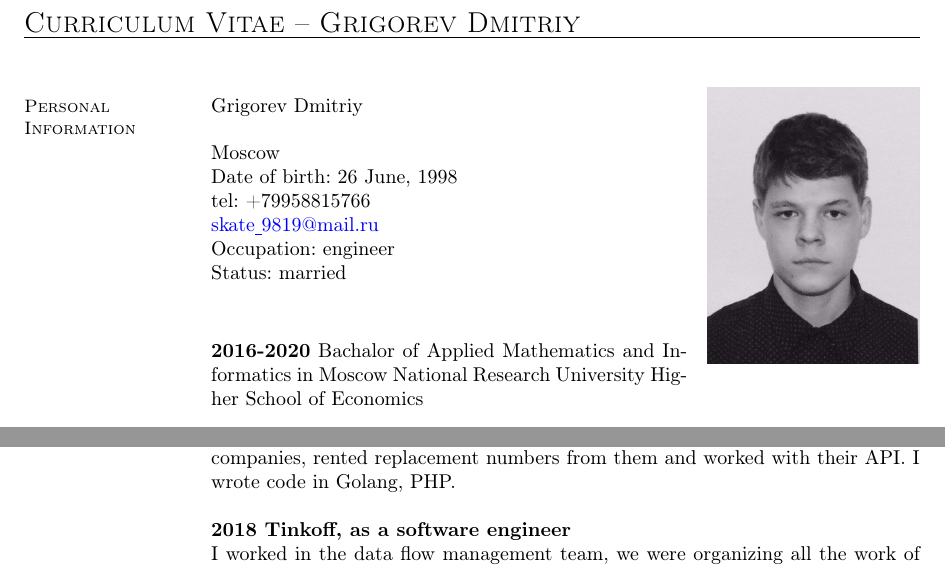
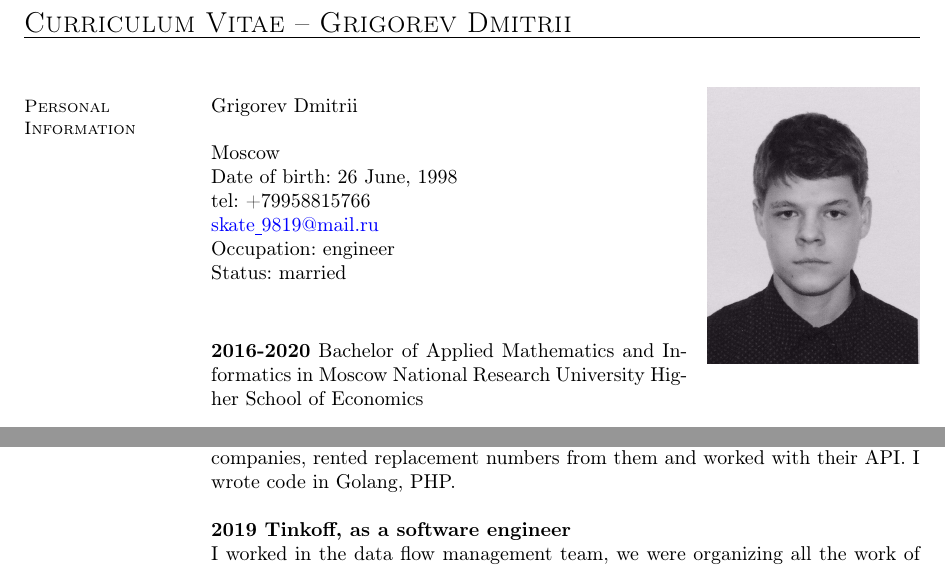
Before and after one commit to skate9819/CV, a LaTeX CV (Tex/cv.tex): two parts of page 1 of 2, joined at a grey line, cut so that both start at the same text. Compiled offline with pdfLaTeX.

Commit message:
Fixed Tex files

```diff
--- a/Tex/cv.tex
+++ b/Tex/cv.tex
@@ -19,7 +17,7 @@ linkcolor=blue, citecolor=blue, urlcolor=blue]{hyperref}
 
 
 \begin{document}
-{\sc \Large Curriculum Vitae -- Grigorev Dmitriy}
+{\sc \Large Curriculum Vitae -- Grigorev Dmitrii}
 \begin{resume}
     \vspace{0.5cm}
     \begin{wrapfigure}{R}{0.3\textwidth}
@@ -33,7 +31,7 @@ linkcolor=blue, citecolor=blue, urlcolor=blue]{hyperref}
 
 
     \section{\mysidestyle Personal\\Information}%\vspace{2mm}
-    Grigorev Dmitriy \\
+    Grigorev Dmitrii \\
     \\
     Moscow\\
     Date of birth: 26 June, 1998\\
@@ -45,7 +43,7 @@ linkcolor=blue, citecolor=blue, urlcolor=blue]{hyperref}
 
     \section{\mysidestyle Education}
 
-    \textbf{2016-2020} Bachalor of Applied Mathematics and Informatics in Moscow National Research University Higher School of Economics
+    \textbf{2016-2020} Bachelor of Applied Mathematics and Informatics in Moscow National Research University Higher School of Economics
 
     \textbf{2005-2016} School N\textsuperscript{\underline{o}}2, Gus-Crystal
 
@@ -63,7 +61,7 @@ linkcolor=blue, citecolor=blue, urlcolor=blue]{hyperref}
     I worked in the client backend team. Our team was responsible for the backend of the entire client logic of the application and the site. The shopping cart, the display of product cards on the marketplace, the user's personal account, sales and promotions - all this was done by our team. Now I work in the JoomPro department (b2b orders from China), our team is engaged in a service for convenient administration of all orders. I'm writing code in Golang. \par
     \textbf{2020 Avito, as a software engineer} \\
     Worked in the communications department. Our services were responsible for all calls to Avito, for their security. On the website, we did not display the real number of the client, but gave a replacement number, when calling to which we redirected to the real number, recorded all these calls. They also engaged in the personal account of big sellers on Avito, where they could track all calls, listen to the recording and see which manager they called. We worked with all major telephone companies, rented replacement numbers from them and worked with their API. I wrote code in Golang, PHP. \par
-    \textbf{2018 Tinkoff, as a software engineer} \\
+    \textbf{2019 Tinkoff, as a software engineer} \\
     I worked in the data flow management team, we were organizing all the work of the "kafka" message broker. Almost all the data that was in the bank passed on our servers. I was responsible for the stable and continuous operation of our servers, as well as for the entire infrastructure around "kafka". I wrote code in Golang, python. \par
     \textbf{2018 Yandex, as a software engineer intern} \\
     I worked in the search robot team. We developed map-reduce that processed all the information in a huge amount, aggregated it in order for the search to work correctly. The spider (the so-called robot that walks all over the Internet) sent us all the data that it collected all over the Internet, and we processed them. I wrote in C++, python and a bit of Perl. \par
```
Also changed, not shown: Tex/cv.tex (8 more changed lines).
